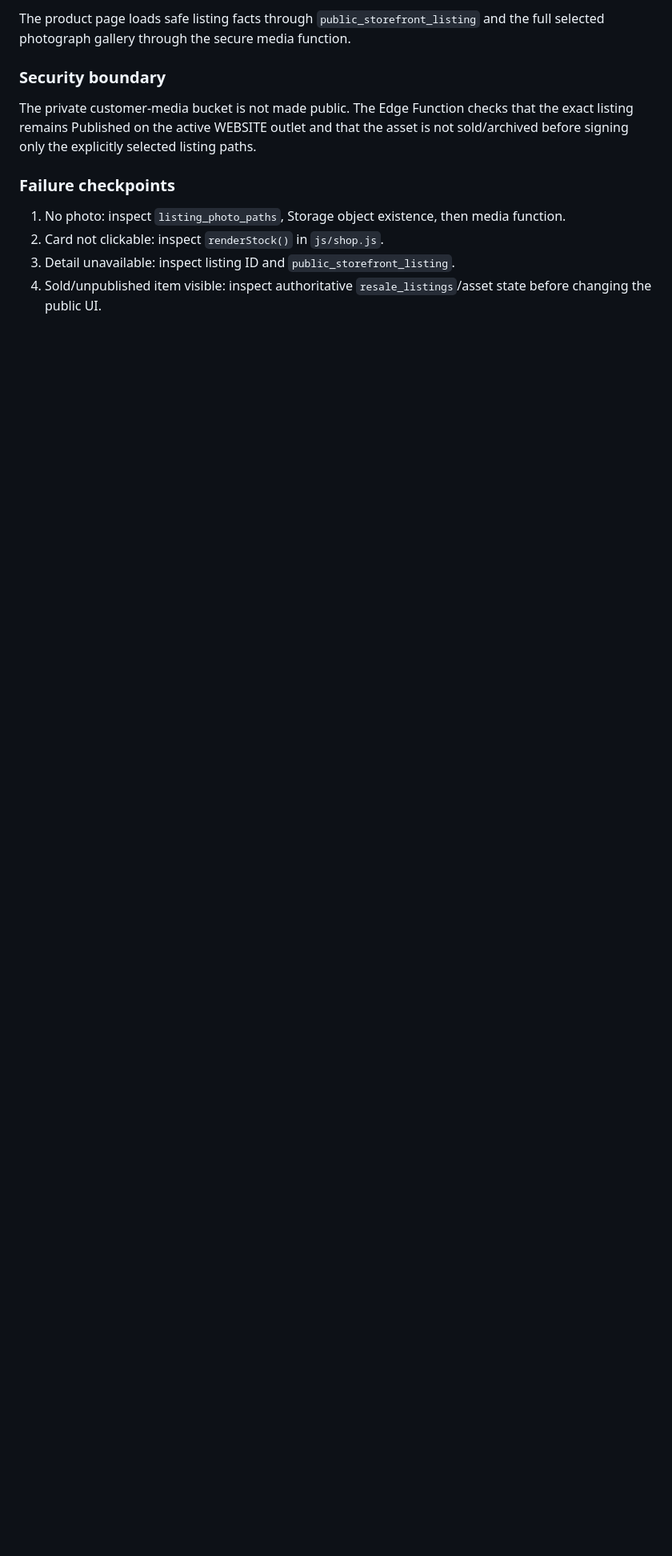
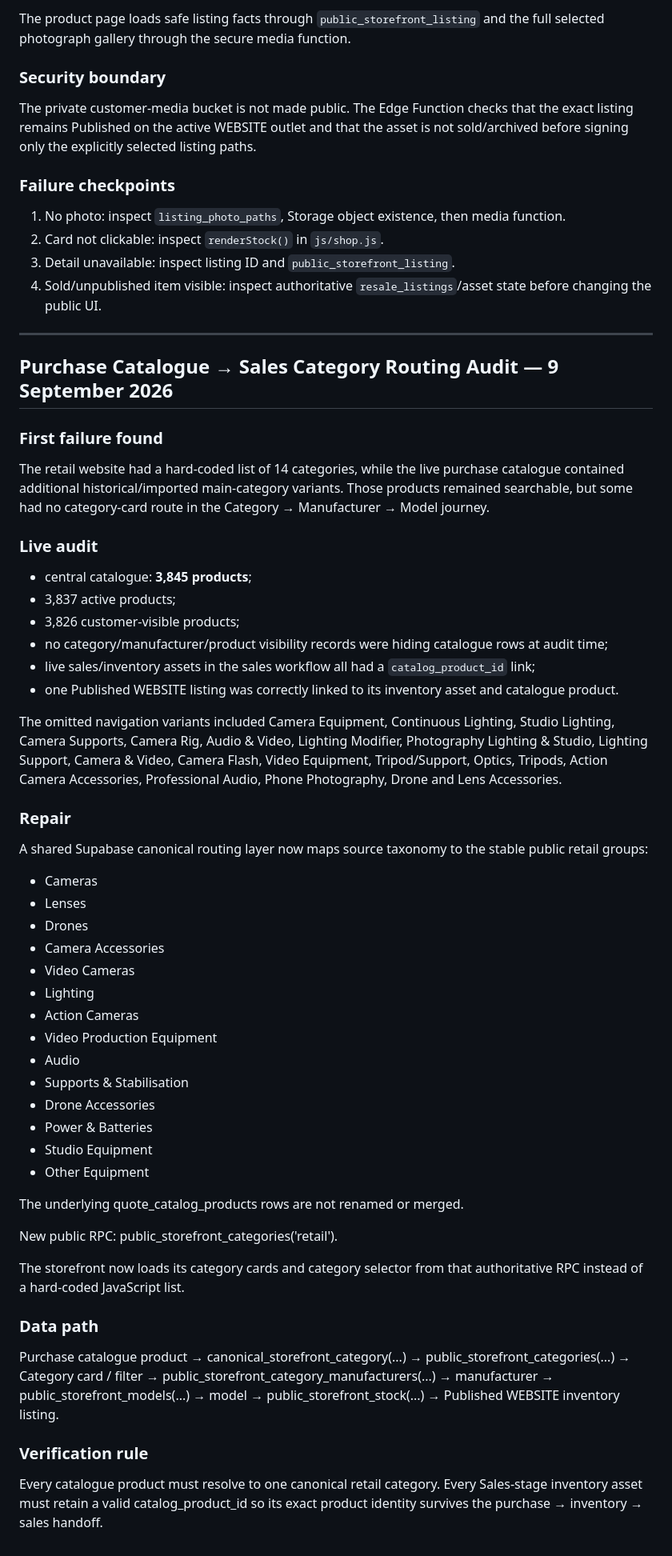
Before and after one commit to wmdroneservices/GearCashOut-Retail-Storefront, a Markdown page: docs/RETAIL-STOREFRONT-DIAGNOSTIC-ROADMAP.md, the part around the change. Shown at 80% size. Rendered like a GitHub page; blank space fills up the shorter version.

Commit message:
Document canonical purchase-to-sales category routing audit

```diff
--- a/docs/RETAIL-STOREFRONT-DIAGNOSTIC-ROADMAP.md
+++ b/docs/RETAIL-STOREFRONT-DIAGNOSTIC-ROADMAP.md
@@ -348,3 +348,65 @@ The private customer-media bucket is not made public. The Edge Function checks t
 2. Card not clickable: inspect `renderStock()` in `js/shop.js`.
 3. Detail unavailable: inspect listing ID and `public_storefront_listing`.
 4. Sold/unpublished item visible: inspect authoritative `resale_listings`/asset state before changing the public UI.
+
+
+---
+
+## Purchase Catalogue → Sales Category Routing Audit — 9 September 2026
+
+### First failure found
+
+The retail website had a hard-coded list of 14 categories, while the live purchase catalogue contained additional historical/imported main-category variants. Those products remained searchable, but some had no category-card route in the Category → Manufacturer → Model journey.
+
+### Live audit
+
+- central catalogue: **3,845 products**;
+- 3,837 active products;
+- 3,826 customer-visible products;
+- no category/manufacturer/product visibility records were hiding catalogue rows at audit time;
+- live sales/inventory assets in the sales workflow all had a `catalog_product_id` link;
+- one Published WEBSITE listing was correctly linked to its inventory asset and catalogue product.
+
+The omitted navigation variants included Camera Equipment, Continuous Lighting, Studio Lighting, Camera Supports, Camera Rig, Audio & Video, Lighting Modifier, Photography Lighting & Studio, Lighting Support, Camera & Video, Camera Flash, Video Equipment, Tripod/Support, Optics, Tripods, Action Camera Accessories, Professional Audio, Phone Photography, Drone and Lens Accessories.
+
+### Repair
+
+A shared Supabase canonical routing layer now maps source taxonomy to the stable public retail groups:
+
+- Cameras
+- Lenses
+- Drones
+- Camera Accessories
+- Video Cameras
+- Lighting
+- Action Cameras
+- Video Production Equipment
+- Audio
+- Supports & Stabilisation
+- Drone Accessories
+- Power & Batteries
+- Studio Equipment
+- Other Equipment
+
+The underlying quote_catalog_products rows are not renamed or merged.
+
+New public RPC: public_storefront_categories('retail').
+
+The storefront now loads its category cards and category selector from that authoritative RPC instead of a hard-coded JavaScript list.
+
+### Data path
+
+Purchase catalogue product
+→ canonical_storefront_category(...)
+→ public_storefront_categories(...)
+→ Category card / filter
+→ public_storefront_category_manufacturers(...)
+→ manufacturer
+→ public_storefront_models(...)
+→ model
+→ public_storefront_stock(...)
+→ Published WEBSITE inventory listing.
+
+### Verification rule
+
+Every catalogue product must resolve to one canonical retail category. Every Sales-stage inventory asset must retain a valid catalog_product_id so its exact product identity survives the purchase → inventory → sales handoff.
```
